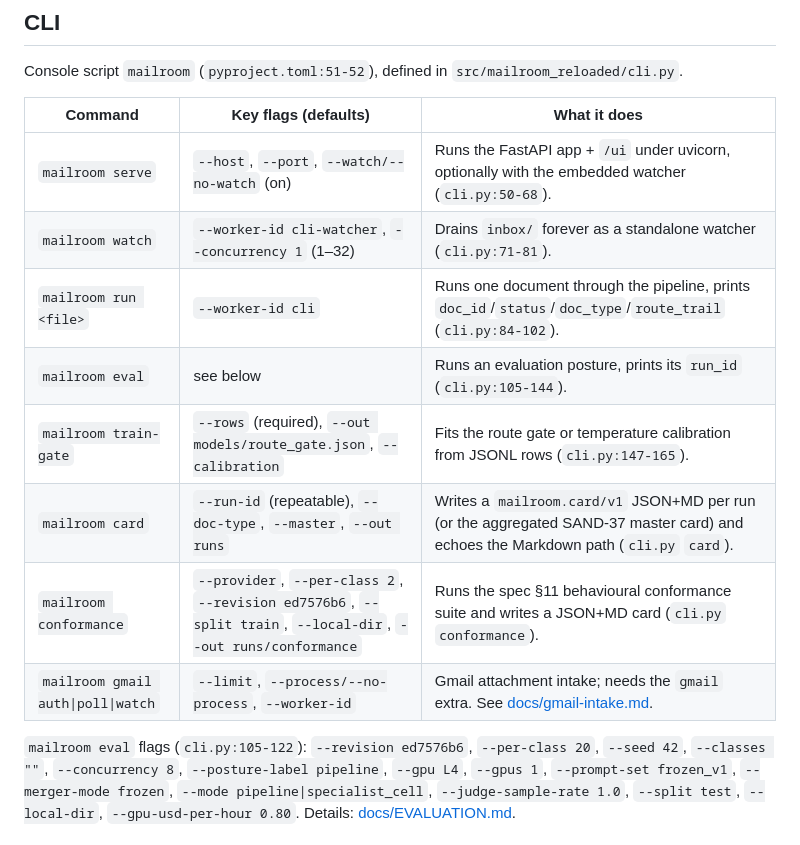
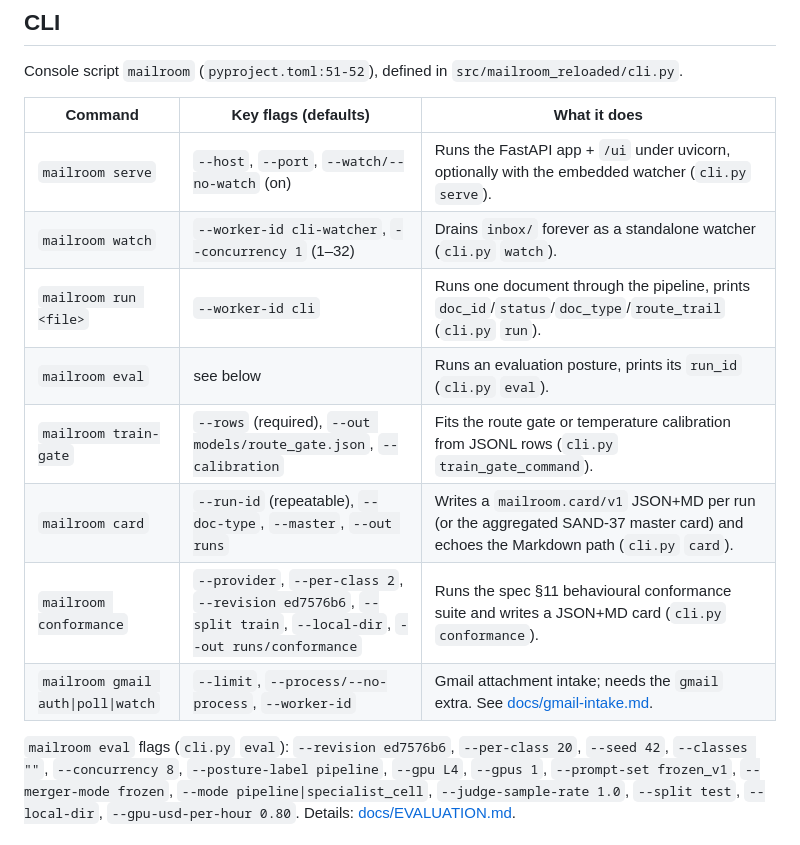
Before and after one commit to Exios66/mailroom-reloaded, a Markdown page: README.md, the part around the change. GitHub-like rendering.

Commit message:
docs: refresh stale CLI/test line references

```diff
--- a/README.md
+++ b/README.md
@@ -95,16 +95,16 @@ Console script `mailroom` (`pyproject.toml:51-52`), defined in
 
 | Command | Key flags (defaults) | What it does |
 | --- | --- | --- |
-| `mailroom serve` | `--host`, `--port`, `--watch/--no-watch` (on) | Runs the FastAPI app + `/ui` under uvicorn, optionally with the embedded watcher (`cli.py:50-68`). |
-| `mailroom watch` | `--worker-id cli-watcher`, `--concurrency 1` (1–32) | Drains `inbox/` forever as a standalone watcher (`cli.py:71-81`). |
-| `mailroom run <file>` | `--worker-id cli` | Runs one document through the pipeline, prints `doc_id`/`status`/`doc_type`/`route_trail` (`cli.py:84-102`). |
-| `mailroom eval` | see below | Runs an evaluation posture, prints its `run_id` (`cli.py:105-144`). |
-| `mailroom train-gate` | `--rows` (required), `--out models/route_gate.json`, `--calibration` | Fits the route gate or temperature calibration from JSONL rows (`cli.py:147-165`). |
+| `mailroom serve` | `--host`, `--port`, `--watch/--no-watch` (on) | Runs the FastAPI app + `/ui` under uvicorn, optionally with the embedded watcher (`cli.py` `serve`). |
+| `mailroom watch` | `--worker-id cli-watcher`, `--concurrency 1` (1–32) | Drains `inbox/` forever as a standalone watcher (`cli.py` `watch`). |
+| `mailroom run <file>` | `--worker-id cli` | Runs one document through the pipeline, prints `doc_id`/`status`/`doc_type`/`route_trail` (`cli.py` `run`). |
+| `mailroom eval` | see below | Runs an evaluation posture, prints its `run_id` (`cli.py` `eval`). |
+| `mailroom train-gate` | `--rows` (required), `--out models/route_gate.json`, `--calibration` | Fits the route gate or temperature calibration from JSONL rows (`cli.py` `train_gate_command`). |
 | `mailroom card` | `--run-id` (repeatable), `--doc-type`, `--master`, `--out runs` | Writes a `mailroom.card/v1` JSON+MD per run (or the aggregated SAND-37 master card) and echoes the Markdown path (`cli.py` `card`). |
 | `mailroom conformance` | `--provider`, `--per-class 2`, `--revision ed7576b6`, `--split train`, `--local-dir`, `--out runs/conformance` | Runs the spec §11 behavioural conformance suite and writes a JSON+MD card (`cli.py` `conformance`). |
 | `mailroom gmail auth\|poll\|watch` | `--limit`, `--process/--no-process`, `--worker-id` | Gmail attachment intake; needs the `gmail` extra. See [docs/gmail-intake.md](docs/gmail-intake.md). |
 
-`mailroom eval` flags (`cli.py:105-122`): `--revision ed7576b6`, `--per-class 20`,
+`mailroom eval` flags (`cli.py` `eval`): `--revision ed7576b6`, `--per-class 20`,
 `--seed 42`, `--classes ""`, `--concurrency 8`, `--posture-label pipeline`,
 `--gpu L4`, `--gpus 1`, `--prompt-set frozen_v1`, `--merger-mode frozen`,
 `--mode pipeline|specialist_cell`, `--judge-sample-rate 1.0`, `--split test`,
```
Also changed, not shown: docs/OPERATIONS.md (+1 -1 lines), docs/TESTING.md (+2 -2 lines).
